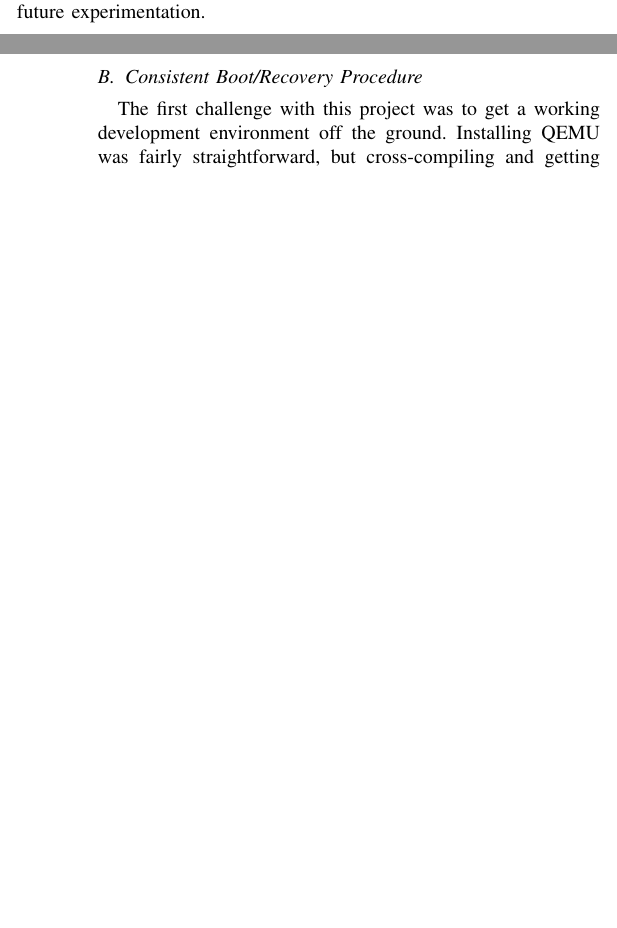
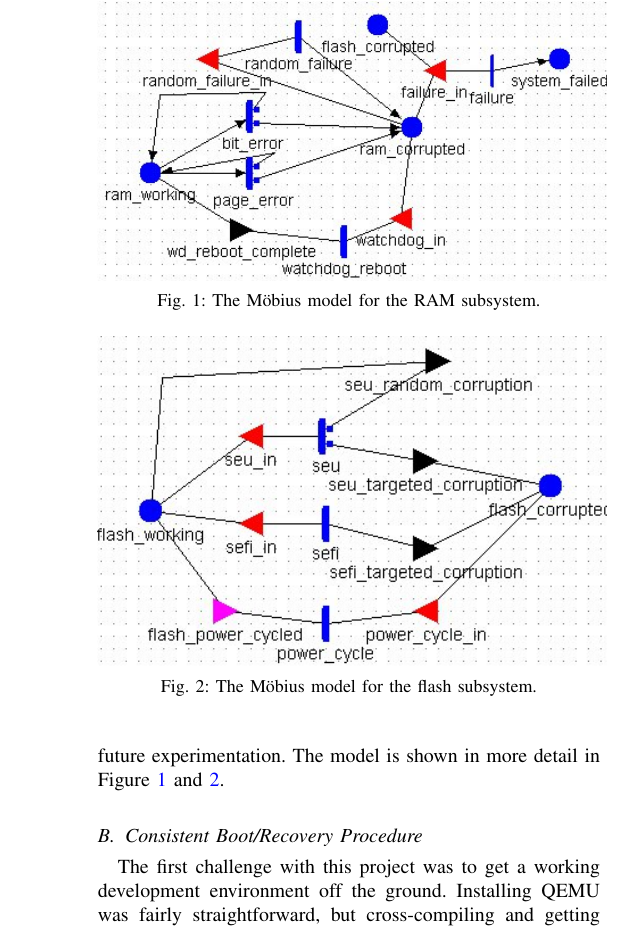
Before and after one commit to zestrada/ece542-cubesat, a LaTeX paper (midterm_report/midterm_report.tex, which reads midterm_report/accomplishments.tex): two parts of the columns of pages 1 and 2 of 2 before the commit and part of one column of page 2 of 3 after it, the two joined at a grey line, cut at the place of the change, the shorter picture padded with empty space. Compiled offline with pdfLaTeX.

Commit message:
added mobius stuff

```diff
--- a/midterm_report/accomplishments.tex
+++ b/midterm_report/accomplishments.tex
@@ -20,7 +20,20 @@ The literature seems to indicate that neither Single Event Latchup \cite{Langley
 
 \subsubsection{M\"obius Baseline Model}
 
-Using some of the parameters described in \cite{Oldham2008TID}, we have constructed a model in M\"obius to evaluate the reliability of the system without additional boot protection; this model will serve as a baseline reference for future experimentation.
+Using some of the parameters described in \cite{Oldham2008TID}, we have constructed a model in M\"obius to evaluate the reliability of the system without additional boot protection; this model will serve as a baseline reference for future experimentation.  The model is shown in more detail in Figure \ref{fig:ram} and \ref{fig:flash}.
+
+\begin{figure}
+\includegraphics[width=0.5\textwidth]{ram_model}
+\caption{The M\"obius model for the RAM subsystem.}
+\label{fig:ram}
+\end{figure}
+
+\begin{figure}
+\includegraphics[width=0.5\textwidth]{flash_model}
+\caption{The M\"obius model for the flash subsystem.}
+\label{fig:flash}
+\end{figure}
+
 
 \subsection{Consistent Boot/Recovery Procedure}
 The first challenge with this project was to get a working development
```
Also changed, not shown: midterm_report/flash_model.png (added), midterm_report/ram_model.png (added).
